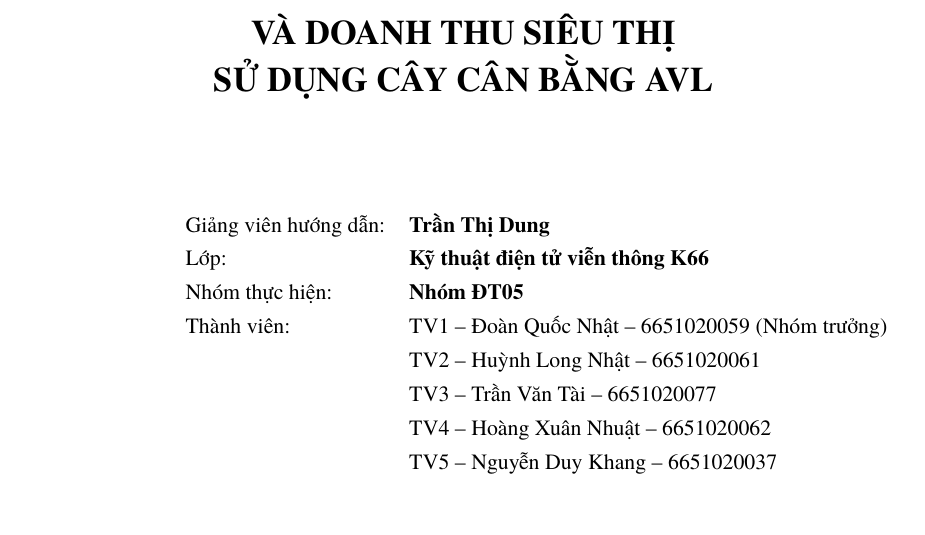
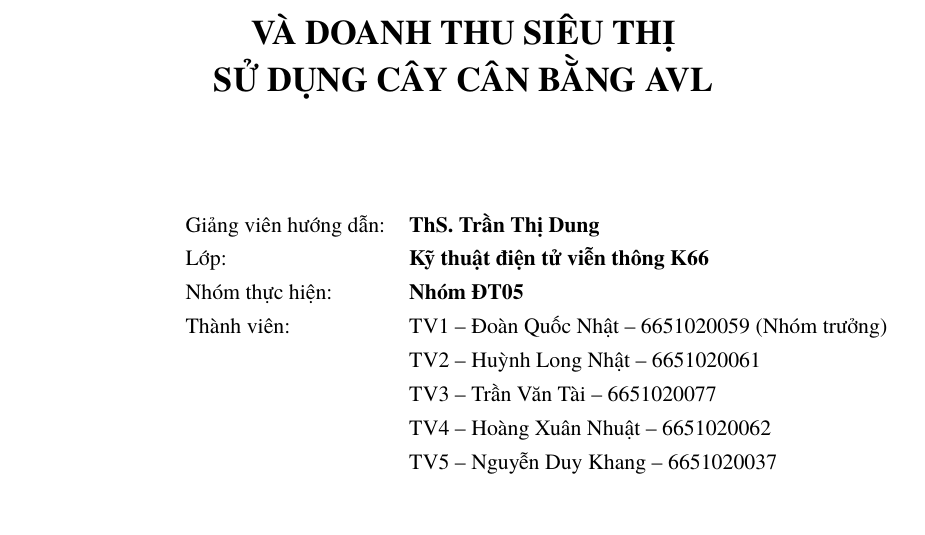
Before and after one commit to 6651020059/btl-ctdl-dt05-quanly-kho, a LaTeX document (docs/baocao/main.tex): part of page 1 of 46, cut so that both start at the same text. Compiled offline with XeLaTeX; a missing font is replaced by an installed copy or a similar font.

Commit message:
Add files via upload

```diff
--- a/docs/baocao/main.tex
+++ b/docs/baocao/main.tex
@@ -48,7 +48,7 @@
 {\LARGE \textbf{ĐT05: HỆ THỐNG QUẢN LÝ HÀNG TỒN KHO\\ VÀ DOANH THU SIÊU THỊ\\ SỬ DỤNG CÂY CÂN BẰNG AVL}}\\[2cm]
 \begin{flushleft}\hspace{3cm}
 \begin{tabular}{@{}ll}
-Giảng viên hướng dẫn: & \textbf{Trần Thị Dung}\\
+Giảng viên hướng dẫn: & \textbf{ThS. Trần Thị Dung}\\
 Lớp: & \textbf{Kỹ thuật điện tử viễn thông K66}\\
 Nhóm thực hiện: & \textbf{Nhóm ĐT05}\\
 Thành viên: & TV1 -- Đoàn Quốc Nhật -- 6651020059 (Nhóm trưởng)\\
```
Also changed, not shown: docs/baocao/report.pdf.
